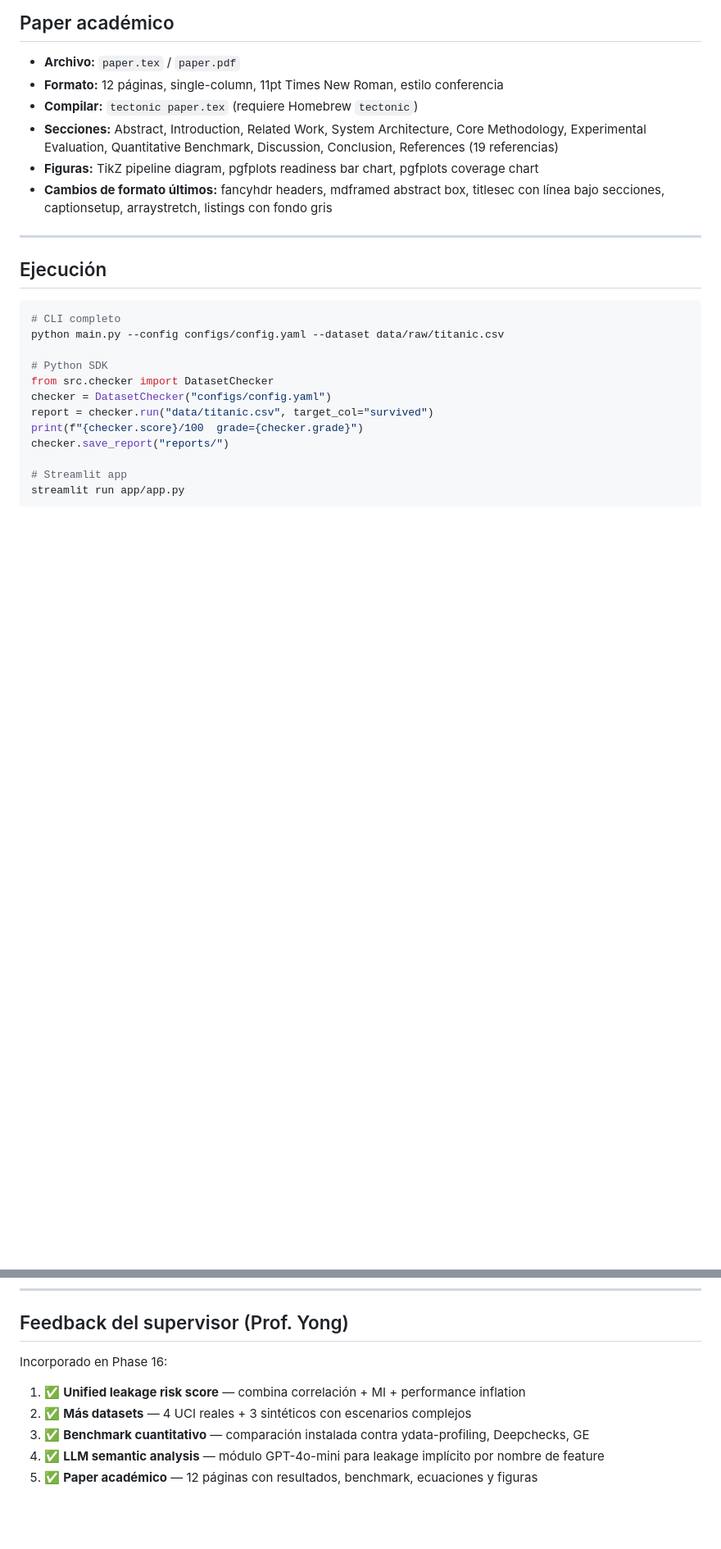
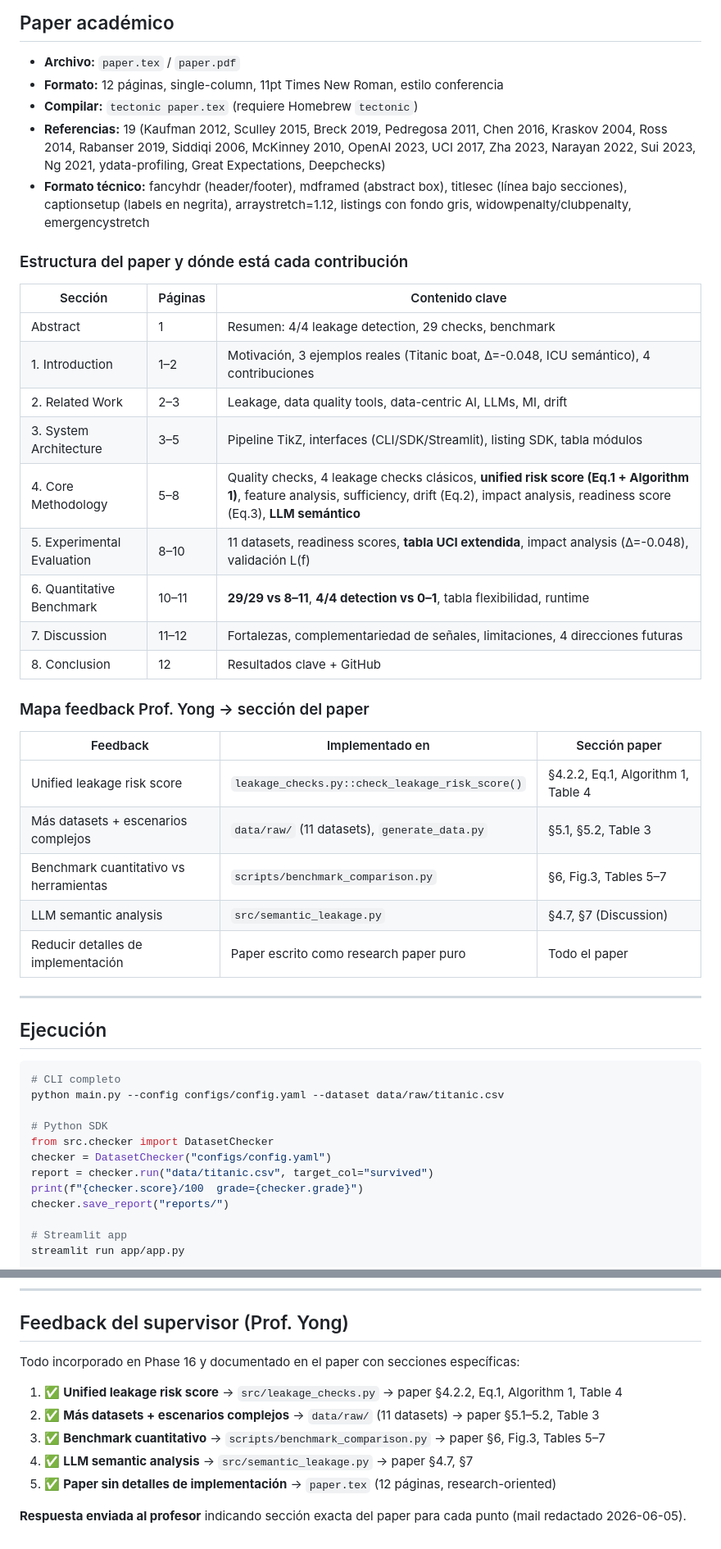
Before and after one commit to jaimecano12/ml-framework, a Markdown page: CLAUDE.md, 2 parts joined by grey strips. Shown at 82% size. GitHub-like rendering; blank space fills up the shorter version.

Commit message:
docs: update CLAUDE.md — paper section map and supervisor feedback references

```diff
--- a/CLAUDE.md
+++ b/CLAUDE.md
@@ -222,9 +222,32 @@ Grado: A≥85, B≥70, C≥55, D≥40, F<40
 - **Archivo:** `paper.tex` / `paper.pdf`
 - **Formato:** 12 páginas, single-column, 11pt Times New Roman, estilo conferencia
 - **Compilar:** `tectonic paper.tex` (requiere Homebrew `tectonic`)
-- **Secciones:** Abstract, Introduction, Related Work, System Architecture, Core Methodology, Experimental Evaluation, Quantitative Benchmark, Discussion, Conclusion, References (19 referencias)
-- **Figuras:** TikZ pipeline diagram, pgfplots readiness bar chart, pgfplots coverage chart
-- **Cambios de formato últimos:** fancyhdr headers, mdframed abstract box, titlesec con línea bajo secciones, captionsetup, arraystretch, listings con fondo gris
+- **Referencias:** 19 (Kaufman 2012, Sculley 2015, Breck 2019, Pedregosa 2011, Chen 2016, Kraskov 2004, Ross 2014, Rabanser 2019, Siddiqi 2006, McKinney 2010, OpenAI 2023, UCI 2017, Zha 2023, Narayan 2022, Sui 2023, Ng 2021, ydata-profiling, Great Expectations, Deepchecks)
+- **Formato técnico:** fancyhdr (header/footer), mdframed (abstract box), titlesec (línea bajo secciones), captionsetup (labels en negrita), arraystretch=1.12, listings con fondo gris, widowpenalty/clubpenalty, emergencystretch
+
+### Estructura del paper y dónde está cada contribución
+
+| Sección | Páginas | Contenido clave |
+|---------|---------|-----------------|
+| Abstract | 1 | Resumen: 4/4 leakage detection, 29 checks, benchmark |
+| 1. Introduction | 1–2 | Motivación, 3 ejemplos reales (Titanic boat, Δ=-0.048, ICU semántico), 4 contribuciones |
+| 2. Related Work | 2–3 | Leakage, data quality tools, data-centric AI, LLMs, MI, drift |
+| 3. System Architecture | 3–5 | Pipeline TikZ, interfaces (CLI/SDK/Streamlit), listing SDK, tabla módulos |
+| 4. Core Methodology | 5–8 | Quality checks, 4 leakage checks clásicos, **unified risk score (Eq.1 + Algorithm 1)**, feature analysis, sufficiency, drift (Eq.2), impact analysis, readiness score (Eq.3), **LLM semántico** |
+| 5. Experimental Evaluation | 8–10 | 11 datasets, readiness scores, **tabla UCI extendida**, impact analysis (Δ=-0.048), validación L(f) |
+| 6. Quantitative Benchmark | 10–11 | **29/29 vs 8–11**, **4/4 detection vs 0–1**, tabla flexibilidad, runtime |
+| 7. Discussion | 11–12 | Fortalezas, complementariedad de señales, limitaciones, 4 direcciones futuras |
+| 8. Conclusion | 12 | Resultados clave + GitHub |
+
+### Mapa feedback Prof. Yong → sección del paper
+
+| Feedback | Implementado en | Sección paper |
+|----------|----------------|---------------|
+| Unified leakage risk score | `leakage_checks.py::check_leakage_risk_score()` | §4.2.2, Eq.1, Algorithm 1, Table 4 |
+| Más datasets + escenarios complejos | `data/raw/` (11 datasets), `generate_data.py` | §5.1, §5.2, Table 3 |
+| Benchmark cuantitativo vs herramientas | `scripts/benchmark_comparison.py` | §6, Fig.3, Tables 5–7 |
+| LLM semantic analysis | `src/semantic_leakage.py` | §4.7, §7 (Discussion) |
+| Reducir detalles de implementación | Paper escrito como research paper puro | Todo el paper |
 
 ---
 
@@ -279,9 +302,12 @@ tectonic                # compilar paper (brew install tectonic)
 
 ## Feedback del supervisor (Prof. Yong)
 
-Incorporado en Phase 16:
-1. ✅ **Unified leakage risk score** — combina correlación + MI + performance inflation
-2. ✅ **Más datasets** — 4 UCI reales + 3 sintéticos con escenarios complejos
-3. ✅ **Benchmark cuantitativo** — comparación instalada contra ydata-profiling, Deepchecks, GE
-4. ✅ **LLM semantic analysis** — módulo GPT-4o-mini para leakage implícito por nombre de feature
-5. ✅ **Paper académico** — 12 páginas con resultados, benchmark, ecuaciones y figuras
+Todo incorporado en Phase 16 y documentado en el paper con secciones específicas:
+
+1. ✅ **Unified leakage risk score** → `src/leakage_checks.py` → paper §4.2.2, Eq.1, Algorithm 1, Table 4
+2. ✅ **Más datasets + escenarios complejos** → `data/raw/` (11 datasets) → paper §5.1–5.2, Table 3
+3. ✅ **Benchmark cuantitativo** → `scripts/benchmark_comparison.py` → paper §6, Fig.3, Tables 5–7
+4. ✅ **LLM semantic analysis** → `src/semantic_leakage.py` → paper §4.7, §7
+5. ✅ **Paper sin detalles de implementación** → `paper.tex` (12 páginas, research-oriented)
+
+**Respuesta enviada al profesor** indicando sección exacta del paper para cada punto (mail redactado 2026-06-05).
```
